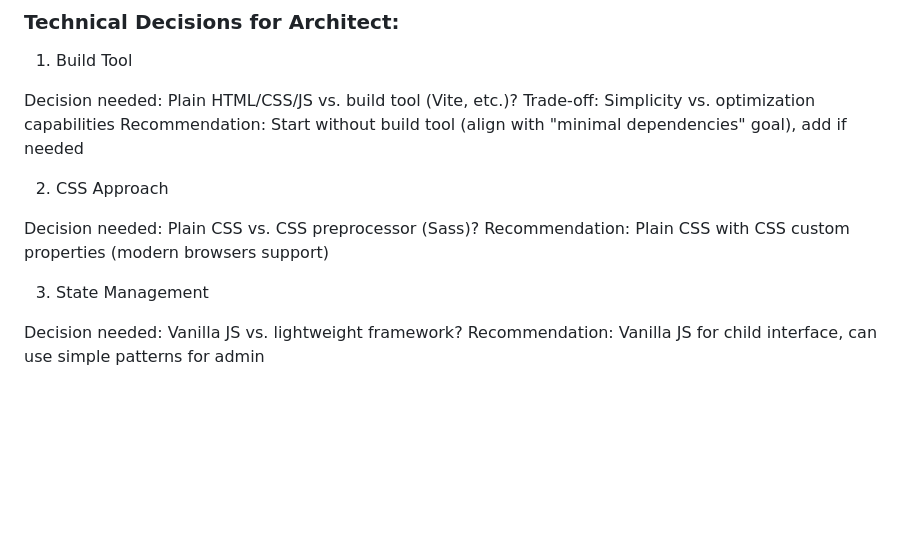
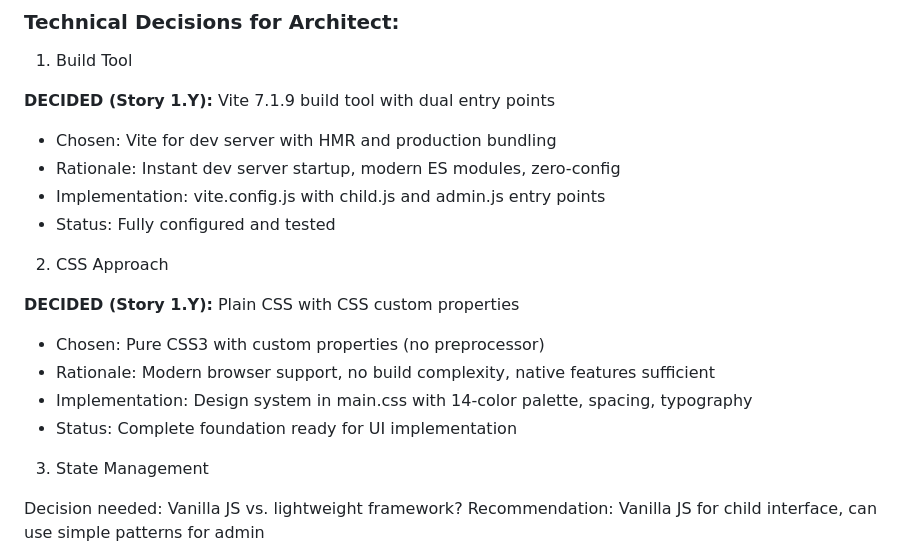
Before and after one commit to Frosco/barne-tv, a Markdown page: docs/front-end-spec.md, the part around one of its changes. Drawn GitHub-style; blank space fills up the shorter version.

```diff
--- a/docs/front-end-spec.md
+++ b/docs/front-end-spec.md
@@ -1980,14 +2001,19 @@ settings:
 
 1. Build Tool
 
-Decision needed: Plain HTML/CSS/JS vs. build tool (Vite, etc.)?
-Trade-off: Simplicity vs. optimization capabilities
-Recommendation: Start without build tool (align with "minimal dependencies" goal), add if needed
+**DECIDED (Story 1.Y):** Vite 7.1.9 build tool with dual entry points
+- Chosen: Vite for dev server with HMR and production bundling
+- Rationale: Instant dev server startup, modern ES modules, zero-config
+- Implementation: vite.config.js with child.js and admin.js entry points
+- Status: Fully configured and tested
 
 2. CSS Approach
 
-Decision needed: Plain CSS vs. CSS preprocessor (Sass)?
-Recommendation: Plain CSS with CSS custom properties (modern browsers support)
+**DECIDED (Story 1.Y):** Plain CSS with CSS custom properties
+- Chosen: Pure CSS3 with custom properties (no preprocessor)
+- Rationale: Modern browser support, no build complexity, native features sufficient
+- Implementation: Design system in main.css with 14-color palette, spacing, typography
+- Status: Complete foundation ready for UI implementation
 
 3. State Management
 
```
Also changed, not shown: other parts of docs/front-end-spec.md (+50 -28 lines).
